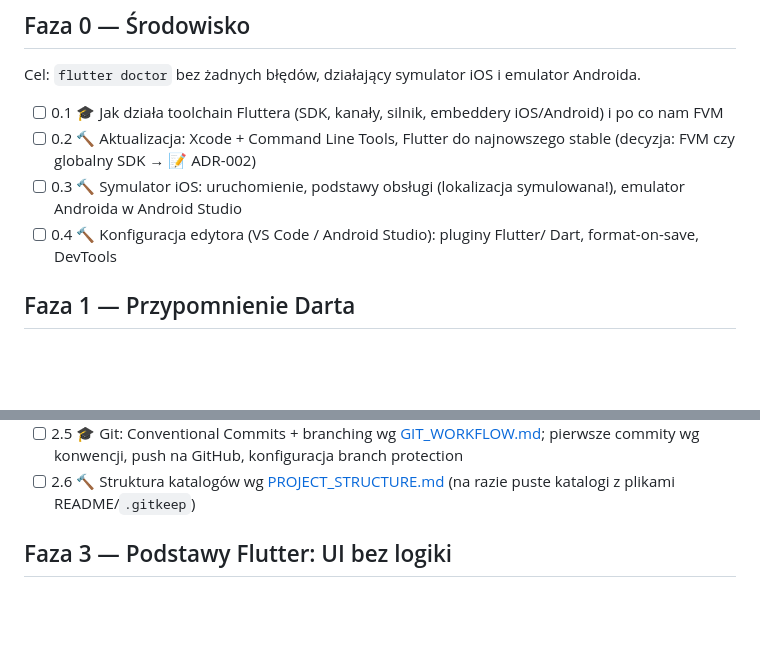
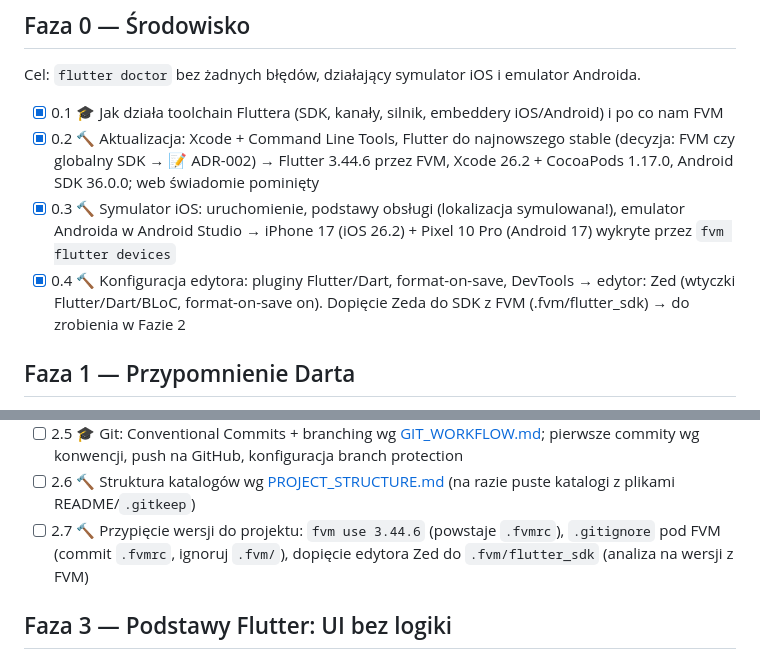
Before and after one commit to GrzSwa/WinkChat, a Markdown page: docs/LEARNING_PLAN.md, 2 parts joined by grey strips. Drawn GitHub-style; blank space fills up the shorter version.

Commit message:
docs(plan): mark Phase 0 environment setup as complete

```diff
--- a/docs/LEARNING_PLAN.md
+++ b/docs/LEARNING_PLAN.md
@@ -14,14 +14,19 @@ teorii · 🔨 = głównie praktyka · 📝 = ćwiczenie z pisania ADR/dokumenta
 Cel: `flutter doctor` bez żadnych błędów, działający symulator iOS i emulator
 Androida.
 
-- [ ] 0.1 🎓 Jak działa toolchain Fluttera (SDK, kanały, silnik, embeddery
+- [x] 0.1 🎓 Jak działa toolchain Fluttera (SDK, kanały, silnik, embeddery
       iOS/Android) i po co nam FVM
-- [ ] 0.2 🔨 Aktualizacja: Xcode + Command Line Tools, Flutter do najnowszego
+- [x] 0.2 🔨 Aktualizacja: Xcode + Command Line Tools, Flutter do najnowszego
       stable (decyzja: FVM czy globalny SDK → 📝 ADR-002)
-- [ ] 0.3 🔨 Symulator iOS: uruchomienie, podstawy obsługi (lokalizacja
+      → Flutter 3.44.6 przez FVM, Xcode 26.2 + CocoaPods 1.17.0,
+      Android SDK 36.0.0; web świadomie pominięty
+- [x] 0.3 🔨 Symulator iOS: uruchomienie, podstawy obsługi (lokalizacja
       symulowana!), emulator Androida w Android Studio
-- [ ] 0.4 🔨 Konfiguracja edytora (VS Code / Android Studio): pluginy Flutter/
-      Dart, format-on-save, DevTools
+      → iPhone 17 (iOS 26.2) + Pixel 10 Pro (Android 17) wykryte przez
+      `fvm flutter devices`
+- [x] 0.4 🔨 Konfiguracja edytora: pluginy Flutter/Dart, format-on-save,
+      DevTools → edytor: Zed (wtyczki Flutter/Dart/BLoC, format-on-save on).
+      Dopięcie Zeda do SDK z FVM (.fvm/flutter_sdk) → do zrobienia w Fazie 2
 
 ## Faza 1 — Przypomnienie Darta
 
@@ -59,6 +64,9 @@ odpaloną na obu platformach.
       push na GitHub, konfiguracja branch protection
 - [ ] 2.6 🔨 Struktura katalogów wg [PROJECT_STRUCTURE.md](PROJECT_STRUCTURE.md)
       (na razie puste katalogi z plikami README/`.gitkeep`)
+- [ ] 2.7 🔨 Przypięcie wersji do projektu: `fvm use 3.44.6` (powstaje
+      `.fvmrc`), `.gitignore` pod FVM (commit `.fvmrc`, ignoruj `.fvm/`),
+      dopięcie edytora Zed do `.fvm/flutter_sdk` (analiza na wersji z FVM)
 
 ## Faza 3 — Podstawy Flutter: UI bez logiki
 
```
